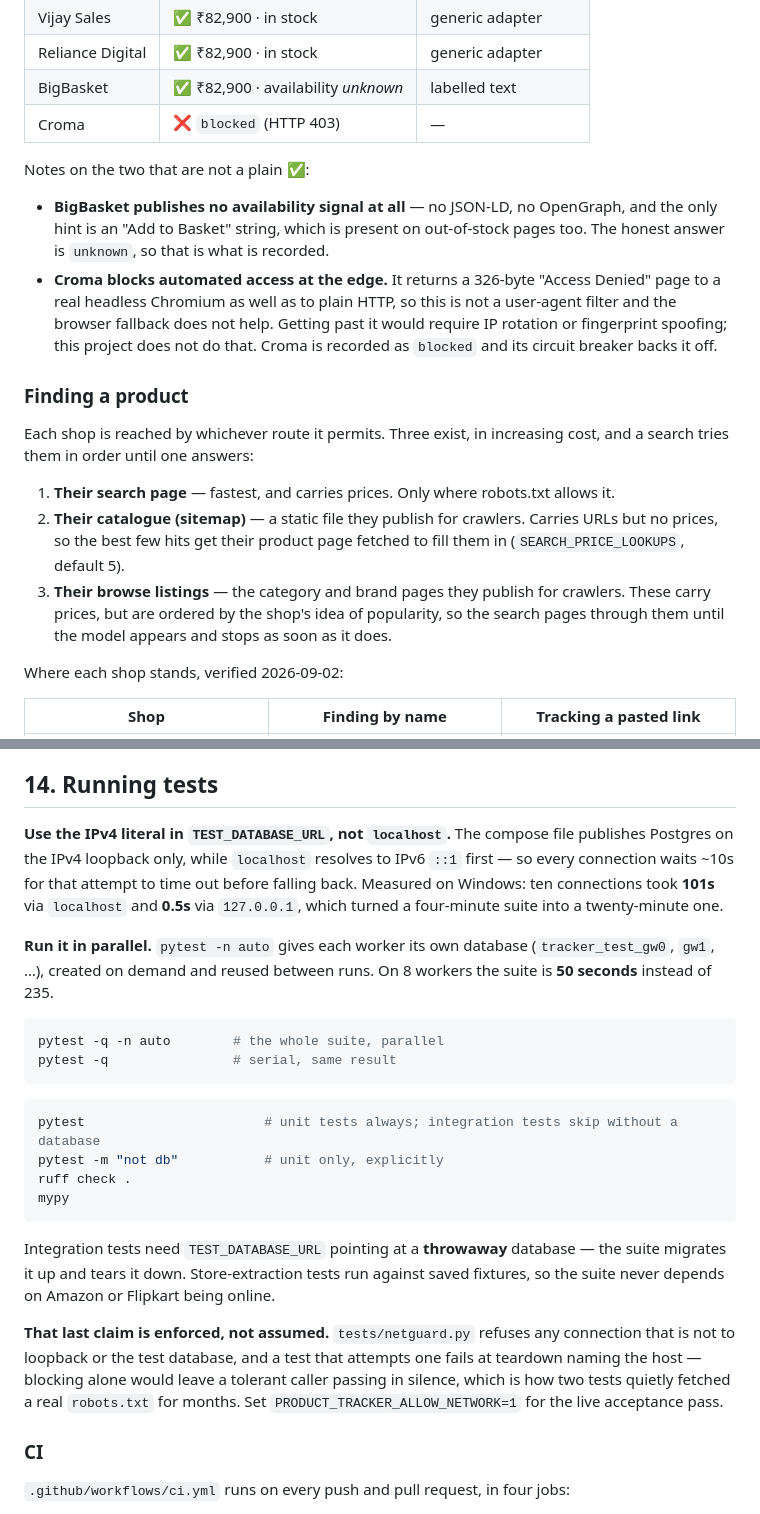
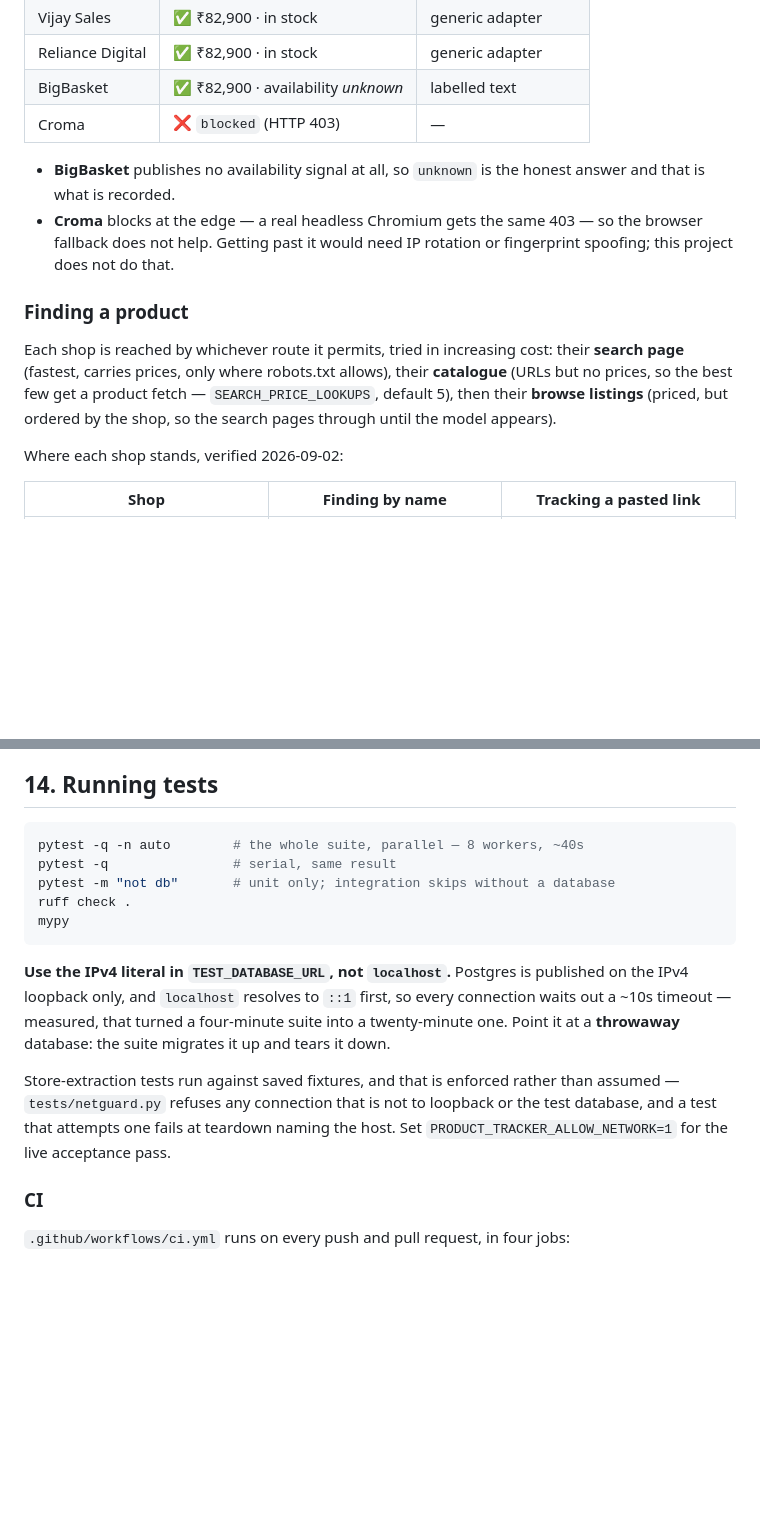
Before and after one commit to Spbr97/Product_updates, a Markdown page: README.md, 2 parts joined by grey strips. GitHub-like rendering; blank space fills up the shorter version.

````diff
--- a/README.md
+++ b/README.md
@@ -67,29 +58,19 @@ with no browser:
 | BigBasket | ✅ ₹82,900 · availability *unknown* | labelled text |
 | Croma | ❌ `blocked` (HTTP 403) | — |
 
-Notes on the two that are not a plain ✅:
-
-- **BigBasket publishes no availability signal at all** — no JSON-LD, no OpenGraph, and the
-  only hint is an "Add to Basket" string, which is present on out-of-stock pages too. The
-  honest answer is `unknown`, so that is what is recorded.
-- **Croma blocks automated access at the edge.** It returns a 326-byte "Access Denied" page
-  to a real headless Chromium as well as to plain HTTP, so this is not a user-agent filter
-  and the browser fallback does not help. Getting past it would require IP rotation or
-  fingerprint spoofing; this project does not do that. Croma is recorded as `blocked` and
-  its circuit breaker backs it off.
+- **BigBasket** publishes no availability signal at all, so `unknown` is the honest
+  answer and that is what is recorded.
+- **Croma** blocks at the edge — a real headless Chromium gets the same 403 — so the
+  browser fallback does not help. Getting past it would need IP rotation or fingerprint
+  spoofing; this project does not do that.
 
 ### Finding a product
 
-Each shop is reached by whichever route it permits. Three exist, in increasing cost, and a
-search tries them in order until one answers:
-
-1. **Their search page** — fastest, and carries prices. Only where robots.txt allows it.
-2. **Their catalogue (sitemap)** — a static file they publish for crawlers. Carries URLs
-   but no prices, so the best few hits get their product page fetched to fill them in
-   (`SEARCH_PRICE_LOOKUPS`, default 5).
-3. **Their browse listings** — the category and brand pages they publish for crawlers.
-   These carry prices, but are ordered by the shop's idea of popularity, so the search
-   pages through them until the model appears and stops as soon as it does.
+Each shop is reached by whichever route it permits, tried in increasing cost: their
+**search page** (fastest, carries prices, only where robots.txt allows), their
+**catalogue** (URLs but no prices, so the best few get a product fetch —
+`SEARCH_PRICE_LOOKUPS`, default 5), then their **browse listings** (priced, but ordered by
+the shop, so the search pages through until the model appears).
 
 Where each shop stands, verified 2026-09-02:
 
@@ -769,37 +745,22 @@ day is delivered once, the same transition next week alerts again, and a rule's
 
 ## 14. Running tests
 
-**Use the IPv4 literal in `TEST_DATABASE_URL`, not `localhost`.** The compose file
-publishes Postgres on the IPv4 loopback only, while `localhost` resolves to IPv6 `::1`
-first — so every connection waits ~10s for that attempt to time out before falling back.
-Measured on Windows: ten connections took **101s** via `localhost` and **0.5s** via
-`127.0.0.1`, which turned a four-minute suite into a twenty-minute one.
-
-**Run it in parallel.** `pytest -n auto` gives each worker its own database
-(`tracker_test_gw0`, `gw1`, …), created on demand and reused between runs. On 8 workers
-the suite is **50 seconds** instead of 235.
-
 ```powershell
-pytest -q -n auto        # the whole suite, parallel
+pytest -q -n auto        # the whole suite, parallel — 8 workers, ~40s
 pytest -q                # serial, same result
-```
-
-
-```powershell
-pytest                       # unit tests always; integration tests skip without a database
-pytest -m "not db"           # unit only, explicitly
+pytest -m "not db"       # unit only; integration skips without a database
 ruff check .
 mypy
 ```
 
-Integration tests need `TEST_DATABASE_URL` pointing at a **throwaway** database — the suite
-migrates it up and tears it down. Store-extraction tests run against saved fixtures, so the
-suite never depends on Amazon or Flipkart being online.
+**Use the IPv4 literal in `TEST_DATABASE_URL`, not `localhost`.** Postgres is published on
+the IPv4 loopback only, and `localhost` resolves to `::1` first, so every connection waits
+out a ~10s timeout — measured, that turned a four-minute suite into a twenty-minute one.
+Point it at a **throwaway** database: the suite migrates it up and tears it down.
 
-**That last claim is enforced, not assumed.** `tests/netguard.py` refuses any connection
-that is not to loopback or the test database, and a test that attempts one fails at
-teardown naming the host — blocking alone would leave a tolerant caller passing in
-silence, which is how two tests quietly fetched a real `robots.txt` for months. Set
+Store-extraction tests run against saved fixtures, and that is enforced rather than
+assumed — `tests/netguard.py` refuses any connection that is not to loopback or the test
+database, and a test that attempts one fails at teardown naming the host. Set
 `PRODUCT_TRACKER_ALLOW_NETWORK=1` for the live acceptance pass.
 
 ### CI
````
Also changed, not shown: other parts of README.md (+42 -69 lines).
